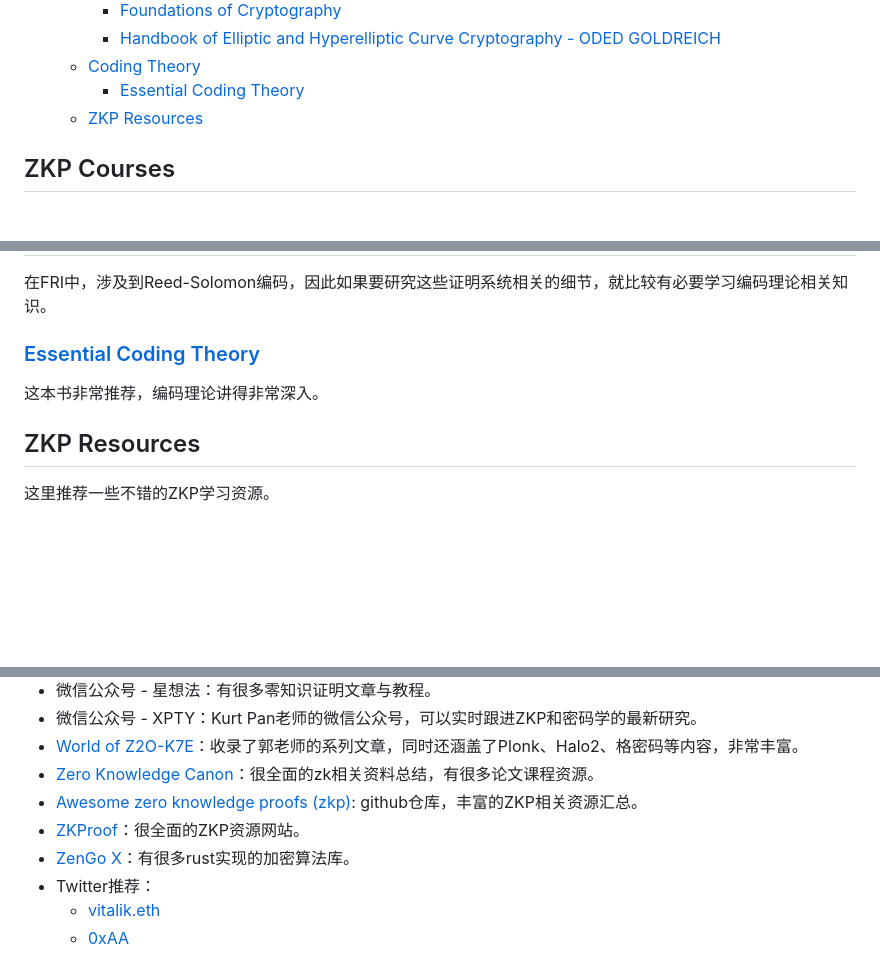
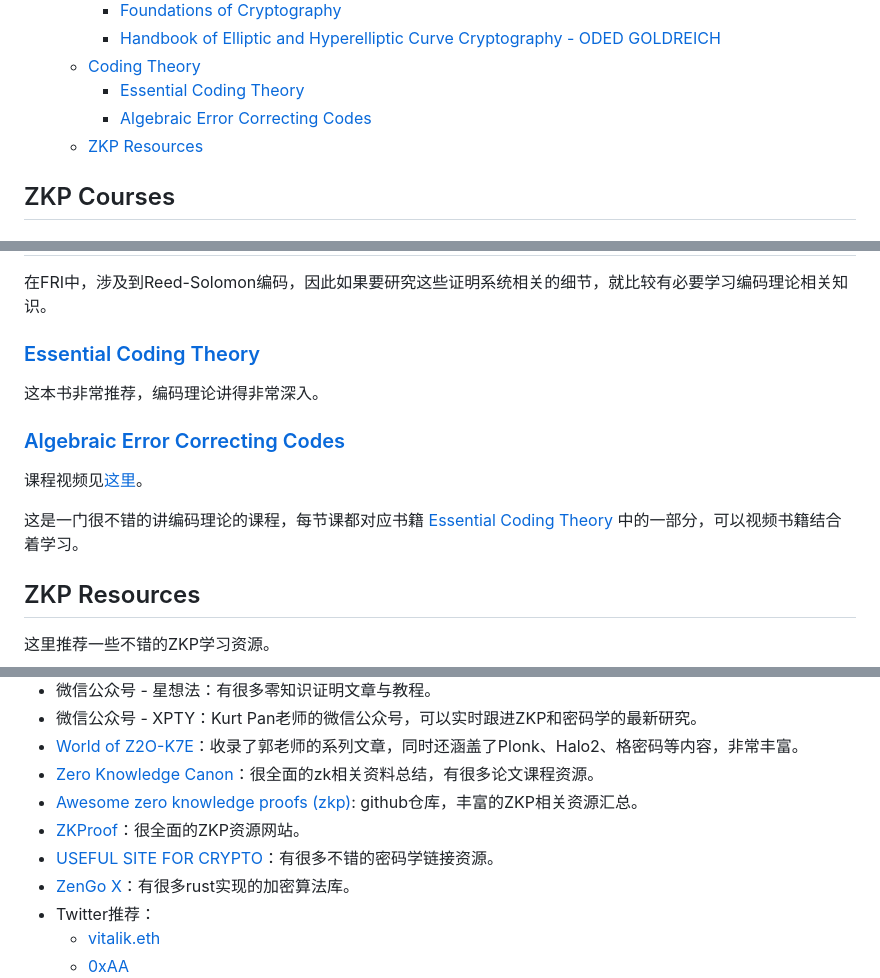
Before and after one commit to wenjin1997/awesome-zkp-learning, a Markdown page: README.md, 3 parts joined by grey strips. GitHub-like rendering; blank space fills up the shorter version.

Commit message:
📃 docs: update coding theory

```diff
--- a/README.md
+++ b/README.md
@@ -57,6 +57,7 @@
     - [Handbook of Elliptic and Hyperelliptic Curve Cryptography - ODED GOLDREICH](#handbook-of-elliptic-and-hyperelliptic-curve-cryptography---oded-goldreich)
   - [Coding Theory](#coding-theory)
     - [Essential Coding Theory](#essential-coding-theory)
+    - [Algebraic Error Correcting Codes](#algebraic-error-correcting-codes)
   - [ZKP Resources](#zkp-resources)
 
 ## ZKP Courses
@@ -306,6 +307,12 @@ ZKP中的大部分证明系统都是基于有限域来进行计算的，因此
 
 这本书非常推荐，编码理论讲得非常深入。
 
+### [Algebraic Error Correcting Codes](https://web.stanford.edu/class/cs250/)
+
+课程视频见[这里](https://www.youtube.com/playlist?list=PLkvhuSoxwjI_UudECvFYArvG0cLbFlzSr)。
+
+这是一门很不错的讲编码理论的课程，每节课都对应书籍 [Essential Coding Theory](https://cse.buffalo.edu/faculty/atri/courses/coding-theory/book/) 中的一部分，可以视频书籍结合着学习。
+
 ## ZKP Resources
 
 这里推荐一些不错的ZKP学习资源。
@@ -318,6 +325,7 @@ ZKP中的大部分证明系统都是基于有限域来进行计算的，因此
 - [Zero Knowledge Canon](https://a16zcrypto.com/content/article/zero-knowledge-canon/)：很全面的zk相关资料总结，有很多论文课程资源。
 - [Awesome zero knowledge proofs (zkp)](https://github.com/matter-labs/awesome-zero-knowledge-proofs): github仓库，丰富的ZKP相关资源汇总。
 - [ZKProof](https://docs.zkproof.org/)：很全面的ZKP资源网站。
+- [USEFUL SITE FOR CRYPTO](https://link.fffmath.com/)：有很多不错的密码学链接资源。
 - [ZenGo X](https://github.com/ZenGo-X)：有很多rust实现的加密算法库。
 - Twitter推荐：
   - [vitalik.eth](https://twitter.com/VitalikButerin)
```
